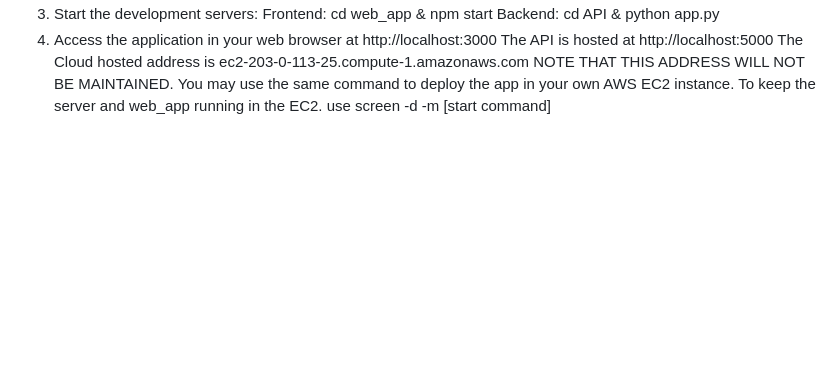
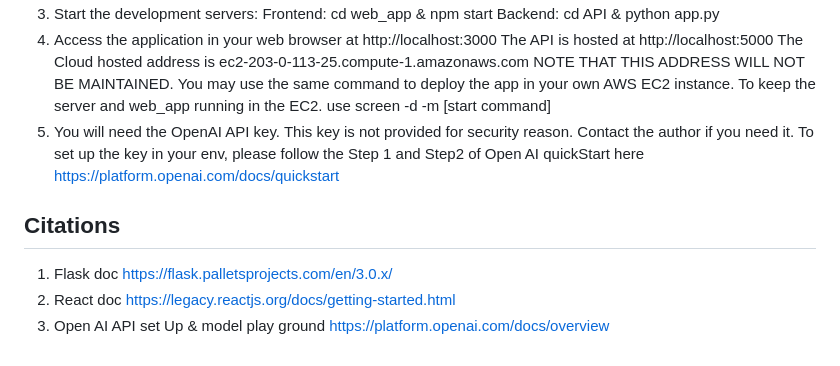
Before and after one commit to tianyushi/OPTCheck, a Markdown page: README.md, the part around the change. GitHub-like rendering; blank space fills up the shorter version.

Commit message:
Final Project

```diff
--- a/README.md
+++ b/README.md
@@ -40,3 +40,9 @@ The API is hosted at http://localhost:5000
 The Cloud hosted address is ec2-203-0-113-25.compute-1.amazonaws.com NOTE THAT THIS ADDRESS WILL NOT BE MAINTAINED.
 You may use the same command to deploy the app in your own AWS EC2 instance.
 To keep the server and web_app running in the EC2. use screen -d -m [start command]
+5. You will need the OpenAI API key. This key is not provided for security reason. Contact the author if you need it. To set up the key in your env, please follow the Step 1 and Step2 of Open AI quickStart here https://platform.openai.com/docs/quickstart
+
+## Citations
+1. Flask doc https://flask.palletsprojects.com/en/3.0.x/
+2. React doc https://legacy.reactjs.org/docs/getting-started.html
+3. Open AI API set Up & model play ground https://platform.openai.com/docs/overview
```
